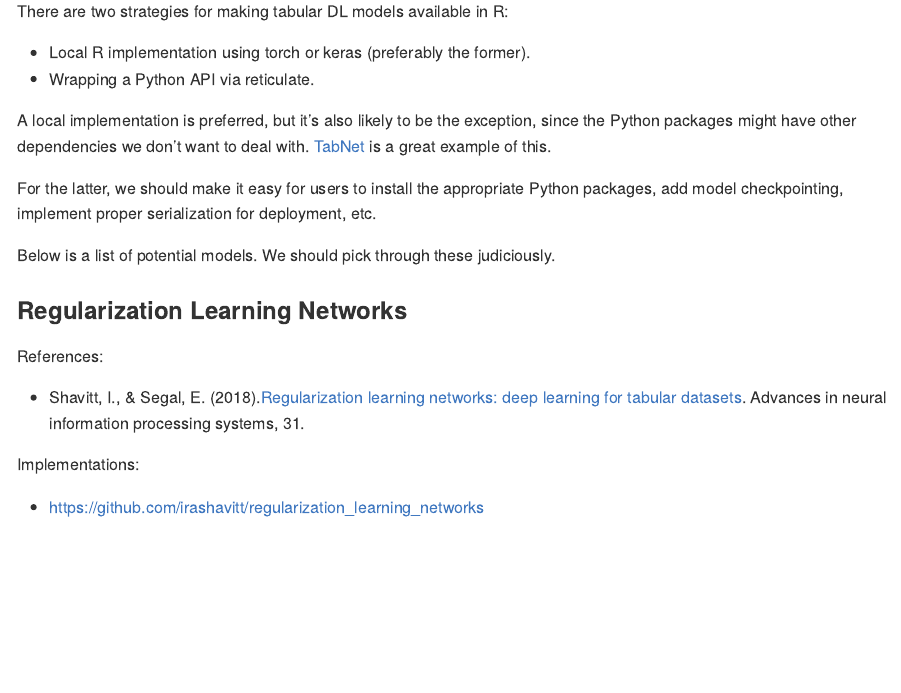
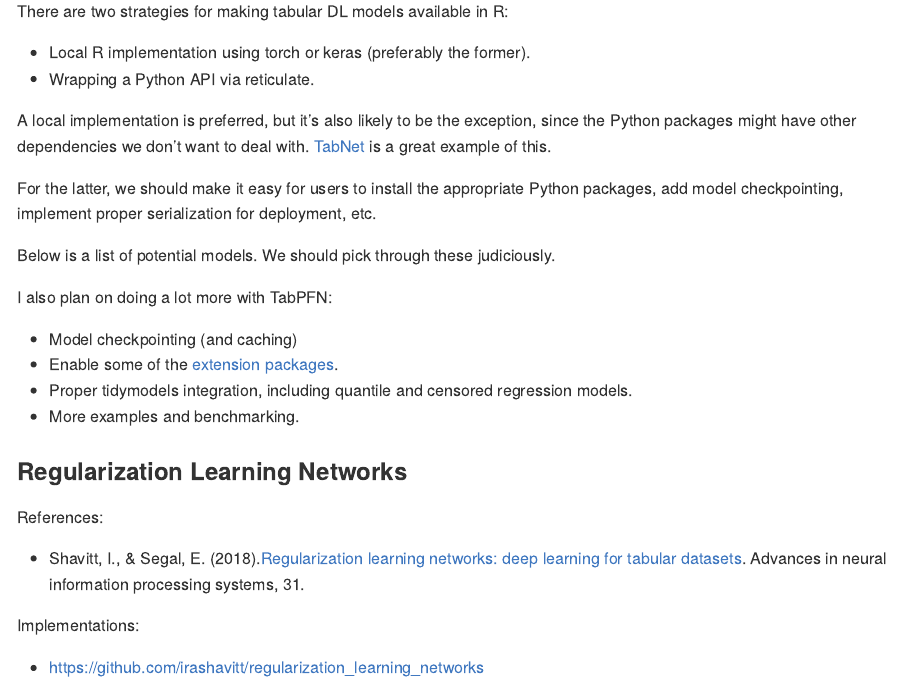
Before and after one commit to tidymodels/planning, a Quarto document (tabular-DL/tabular-DL-methods.qmd): the page in a window 1100 px wide, from 330 px down. The pictures show the output file tabular-DL/tabular-DL-methods.md that the author committed with the source, drawn offline in the style of GitHub.

Commit message:
TabPFN notes

```diff
--- a/tabular-DL/tabular-DL-methods.qmd
+++ b/tabular-DL/tabular-DL-methods.qmd
@@ -24,6 +24,13 @@ A local implementation is preferred, but it's also likely to be the exception, s
 For the latter, we should make it easy for users to install the appropriate Python packages, add model checkpointing, implement proper serialization for deployment, etc.
 
 Below is a list of potential models. We should pick through these judiciously.
+
+I also plan on doing a lot more with TabPFN:
+
+- Model checkpointing (and caching)
+- Enable some of the [extension packages](https://github.com/priorlabs/tabpfn-extensions).
+- Proper tidymodels integration, including quantile and censored regression models.
+- More examples and benchmarking.
 
 
 ### Regularization Learning Networks
```
Also changed, not shown: tabular-DL/tabular-DL-methods.md.
